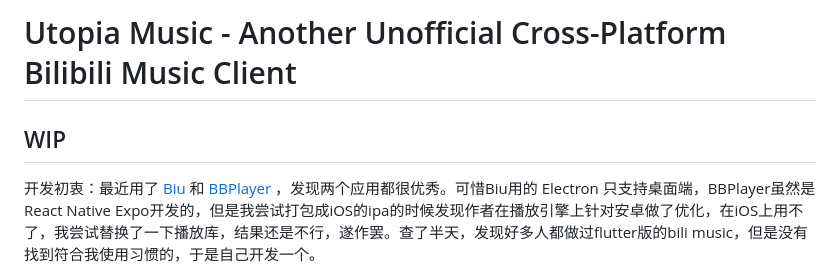
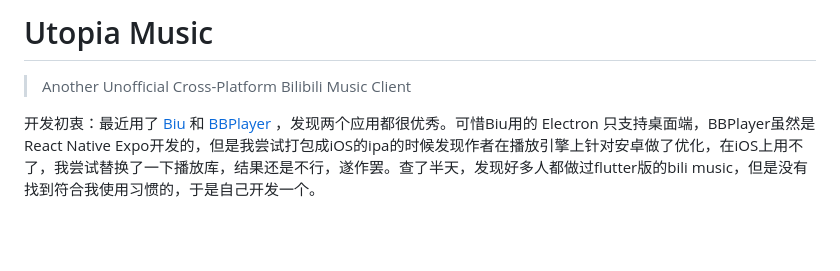
Before and after one commit to UtopiaXC/UtopiaMusic, a Markdown page: README.md, the part around the change. Rendered like a GitHub page; blank space fills up the shorter version.

Commit message:
Title: Update README.md Detail: Update README.md Type: Feature. Test: N/A. Related Issue: N/A.

```diff
--- a/README.md
+++ b/README.md
@@ -1,6 +1,5 @@
-# Utopia Music - Another Unofficial Cross-Platform Bilibili Music Client
-
-## WIP
+# Utopia Music
+> Another Unofficial Cross-Platform Bilibili Music Client
 
 开发初衷：最近用了 [Biu](https://github.com/wood3n/biu) 和 [BBPlayer](https://github.com/bbplayer-app/BBPlayer)
 ，发现两个应用都很优秀。可惜Biu用的 Electron 只支持桌面端，BBPlayer虽然是React Native
```
